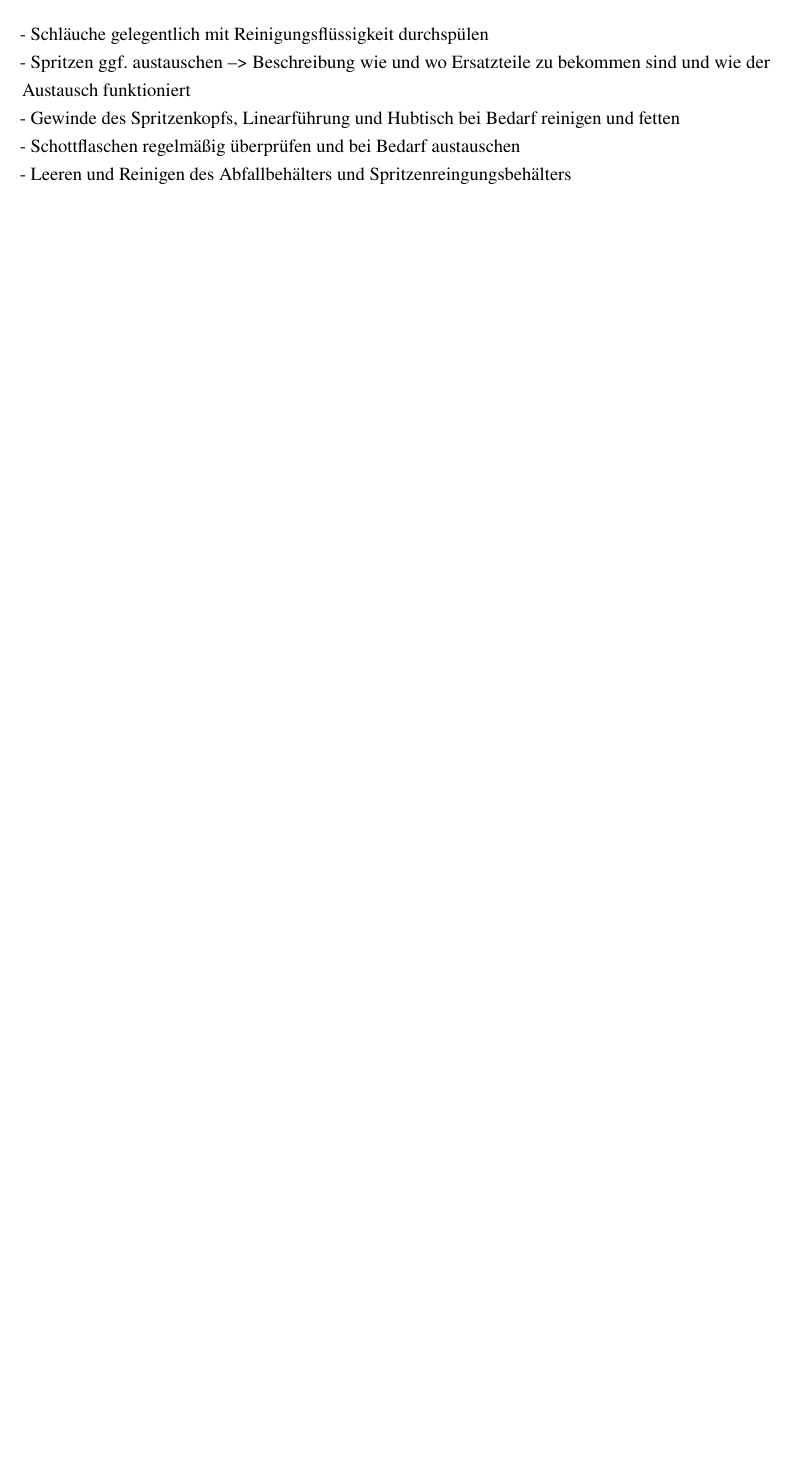
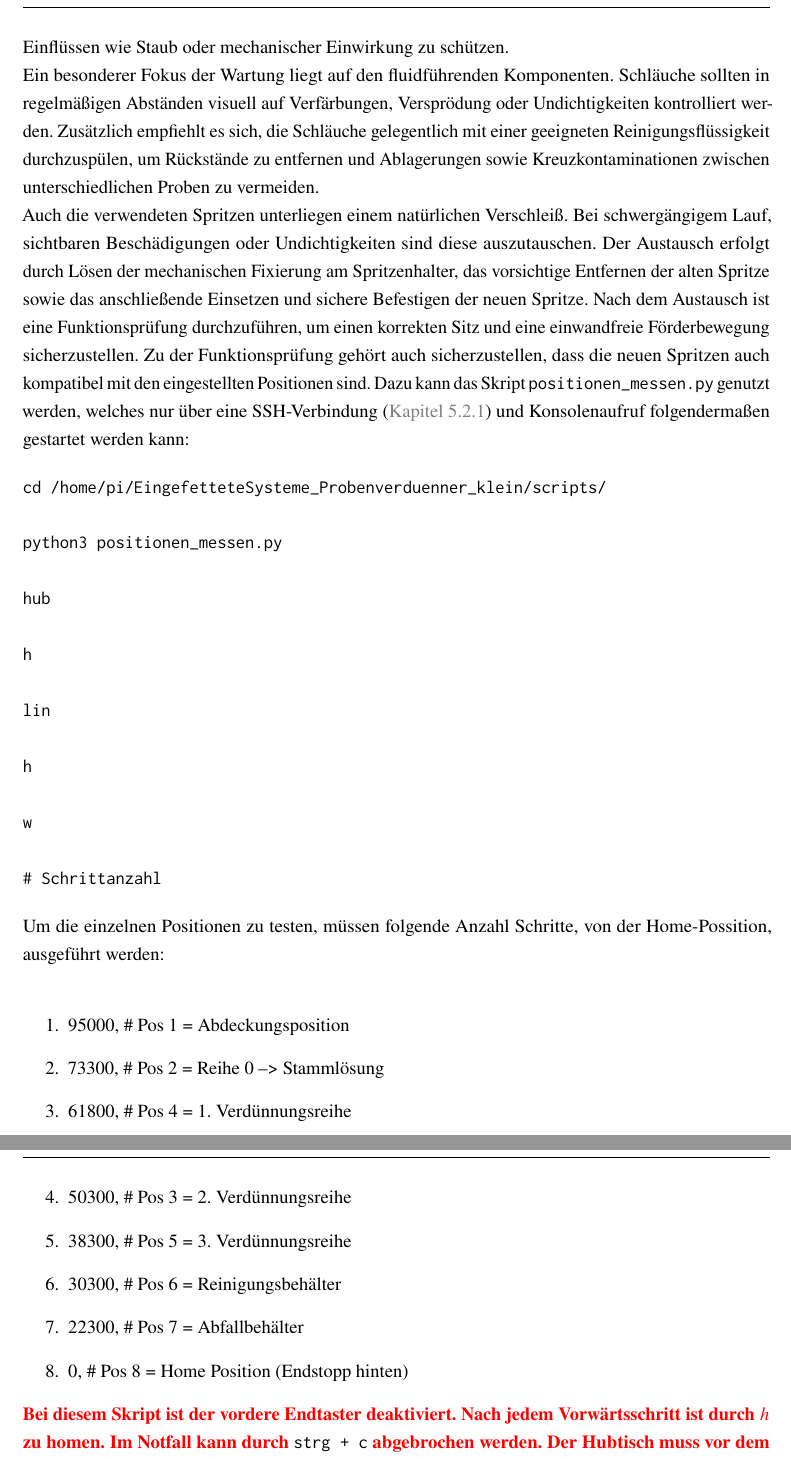
Before and after one commit to schnick23/EingefetteteSysteme_Probenverduenner_klein, a LaTeX document (Dokumentation/main.tex, which reads Dokumentation/section/file07.tex): part of page 21 of 25 before the commit and two parts of pages 22 and 23 of 26 after it, the two joined at a grey line, cut at the place of the change, the shorter picture padded with empty space. Compiled offline with pdfLaTeX.

Commit message:
Wartung etc

```diff
--- a/Dokumentation/section/file07.tex
+++ b/Dokumentation/section/file07.tex
@@ -1,6 +1,38 @@
 \section{Wartung und Reinigung}\label{WartungUndReinigung}
-- Schläuche gelegentlich mit Reinigungsflüssigkeit durchspülen\\
-- Spritzen ggf. austauschen --> Beschreibung wie und wo Ersatzteile zu bekommen sind und wie der Austausch funktioniert\\
-- Gewinde des Spritzenkopfs, Linearführung und Hubtisch bei Bedarf reinigen und fetten \\
-- Schottflaschen regelmäßig überprüfen und bei Bedarf austauschen\\
-- Leeren und Reinigen des Abfallbehälters und Spritzenreingungsbehälters\\
+Um einen dauerhaft zuverlässigen, sicheren und reproduzierbaren Betrieb des Probenverdünners sicherzustellen, sind regelmäßige Pflege- und Wartungsmaßnahmen erforderlich. Diese dienen sowohl der Funktionssicherheit als auch der Vermeidung von Verschleiß, Kontaminationen und ungeplanten Ausfällen.\par
+
+Nach Abschluss eines Verdünnungsvorgangs sind die verwendeten Schockflaschen aus dem Gerät zu entnehmen. Die enthaltenen Proben können je nach weiterem Arbeitsablauf entnommen oder vorübergehend unter der vorgesehenen Abdeckung im Gerät belassen werden, um sie vor äußeren Einflüssen wie Staub oder mechanischer Einwirkung zu schützen.\par
+
+Ein besonderer Fokus der Wartung liegt auf den fluidführenden Komponenten. Schläuche sollten in regelmäßigen Abständen visuell auf Verfärbungen, Versprödung oder Undichtigkeiten kontrolliert werden. Zusätzlich empfiehlt es sich, die Schläuche gelegentlich mit einer geeigneten Reinigungsflüssigkeit durchzuspülen, um Rückstände zu entfernen und Ablagerungen sowie Kreuzkontaminationen zwischen unterschiedlichen Proben zu vermeiden.\par
+
+Auch die verwendeten Spritzen unterliegen einem natürlichen Verschleiß. Bei schwergängigem Lauf, sichtbaren Beschädigungen oder Undichtigkeiten sind diese auszutauschen. Der Austausch erfolgt durch Lösen der mechanischen Fixierung am Spritzenhalter, das vorsichtige Entfernen der alten Spritze sowie das anschließende Einsetzen und sichere Befestigen der neuen Spritze. Nach dem Austausch ist eine Funktionsprüfung durchzuführen, um einen korrekten Sitz und eine einwandfreie Förderbewegung sicherzustellen. Zu der Funktionsprüfung gehört auch sicherzustellen, dass die neuen Spritzen auch kompatibel mit den eingestellten Positionen sind. Dazu kann das Skript \texttt{positionen\_messen.py} genutzt werden, welches nur über eine SSH-Verbindung (\autoref{SSH}) und Konsolenaufruf folgendermaßen gestartet werden kann:
+
+\begin{verbatim}
+cd /home/pi/EingefetteteSysteme_Probenverduenner_klein/scripts/
+
+python3 positionen_messen.py
+
+hub
+
+h
+
+lin
+
+h
+
+w
+
+# Schrittanzahl
+\end{verbatim}
+Um die einzelnen Positionen zu testen, müssen folgende Anzahl Schritte, von der Home-Possition, ausgeführt werden:\\
+\begin{enumerate}
+    \item 95000,     \# Pos 1 = Abdeckungsposition
+    \item 73300,     \# Pos 2 = Reihe 0 --> Stammlösung
+    \item 61800,     \# Pos 4 = 1. Verdünnungsreihe
+    \item 50300,     \# Pos 3 = 2. Verdünnungsreihe
+    \item 38300,     \# Pos 5 = 3. Verdünnungsreihe
+    \item 30300,     \# Pos 6 = Reinigungsbehälter
+    \item 22300,     \# Pos 7 = Abfallbehälter
+    \item 0,         \# Pos 8 = Home Position (Endstopp hinten)
+\end{enumerate}
+\TODO{Bei diesem Skript ist der vordere Endtaster deaktiviert. Nach jedem Vorwärtsschritt ist durch $h$ zu homen. Im Notfall kann durch} \texttt{strg + c} \TODO{abgebrochen werden. Der Hubtisch muss vor dem Start auch in der Home-Position stehen (ganz unten).}\par
```
Also changed, not shown: Dokumentation/section/file05.tex (+1 -1 lines), Dokumentation/section/file07.tex (6 more changed lines).
